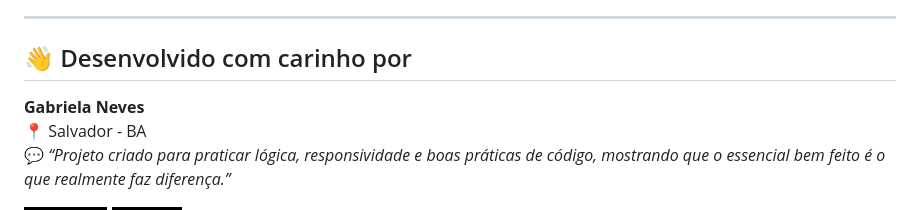
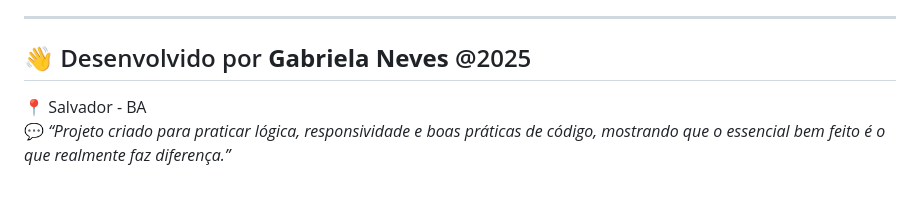
Before and after one commit to nevesgno/Calculadora-de-IMC, a Markdown page: README.md, the part around the change. Drawn GitHub-style; badges without logos.

Commit message:
Revise developer section in README.md
Updated developer attribution section in README.

```diff
--- a/README.md
+++ b/README.md
@@ -53,9 +53,7 @@ Criar a **HealthCheck** me ajudou a reforçar a importância de:
 
 ---
 
-## 👋 Desenvolvido com carinho por
-
-**Gabriela Neves**
+## 👋 Desenvolvido por **Gabriela Neves** @2025
 📍 Salvador - BA
 💬 _“Projeto criado para praticar lógica, responsividade e boas práticas de código, mostrando que o essencial bem feito é o que realmente faz diferença.”_
 
```
